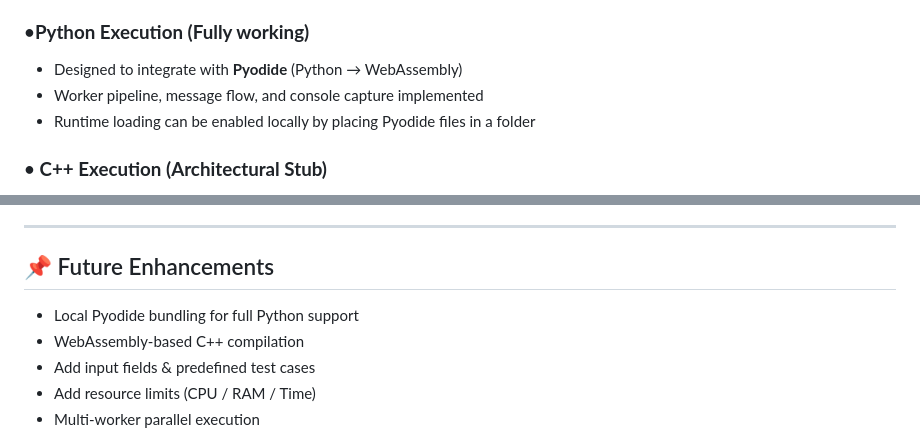
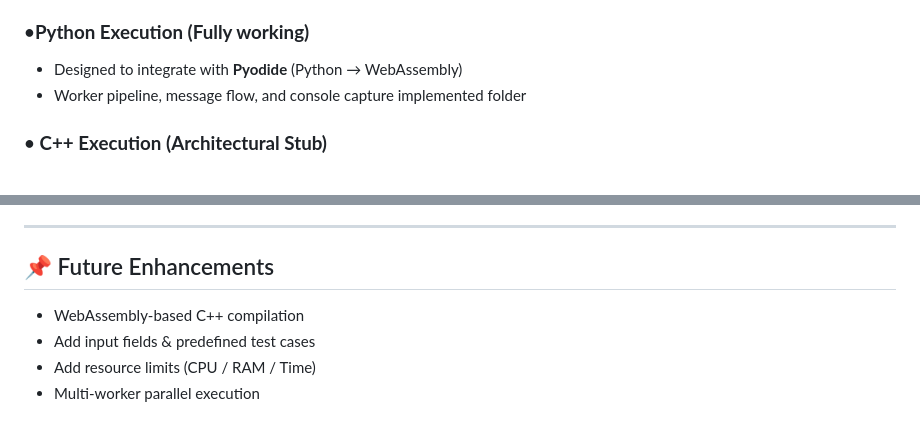
Before and after one commit to ishika0igdtuw/coderunner, a Markdown page: README.md, 2 parts joined by grey strips. GitHub-like rendering.

```diff
--- a/README.md
+++ b/README.md
@@ -33,7 +33,7 @@ The core idea is to show how **scalable execution** can be achieved using the br
 ### •**Python Execution (Fully working)**
 - Designed to integrate with **Pyodide** (Python → WebAssembly)
 - Worker pipeline, message flow, and console capture implemented
-- Runtime loading can be enabled locally by placing Pyodide files in a folder
+folder
 
 ### • **C++ Execution (Architectural Stub)**
 - Separate worker included
@@ -103,7 +103,6 @@ No installation, no build step.
 
 ## 📌 Future Enhancements
 
-- Local Pyodide bundling for full Python support
 - WebAssembly-based C++ compilation
 - Add input fields & predefined test cases
 - Add resource limits (CPU / RAM / Time)
```
